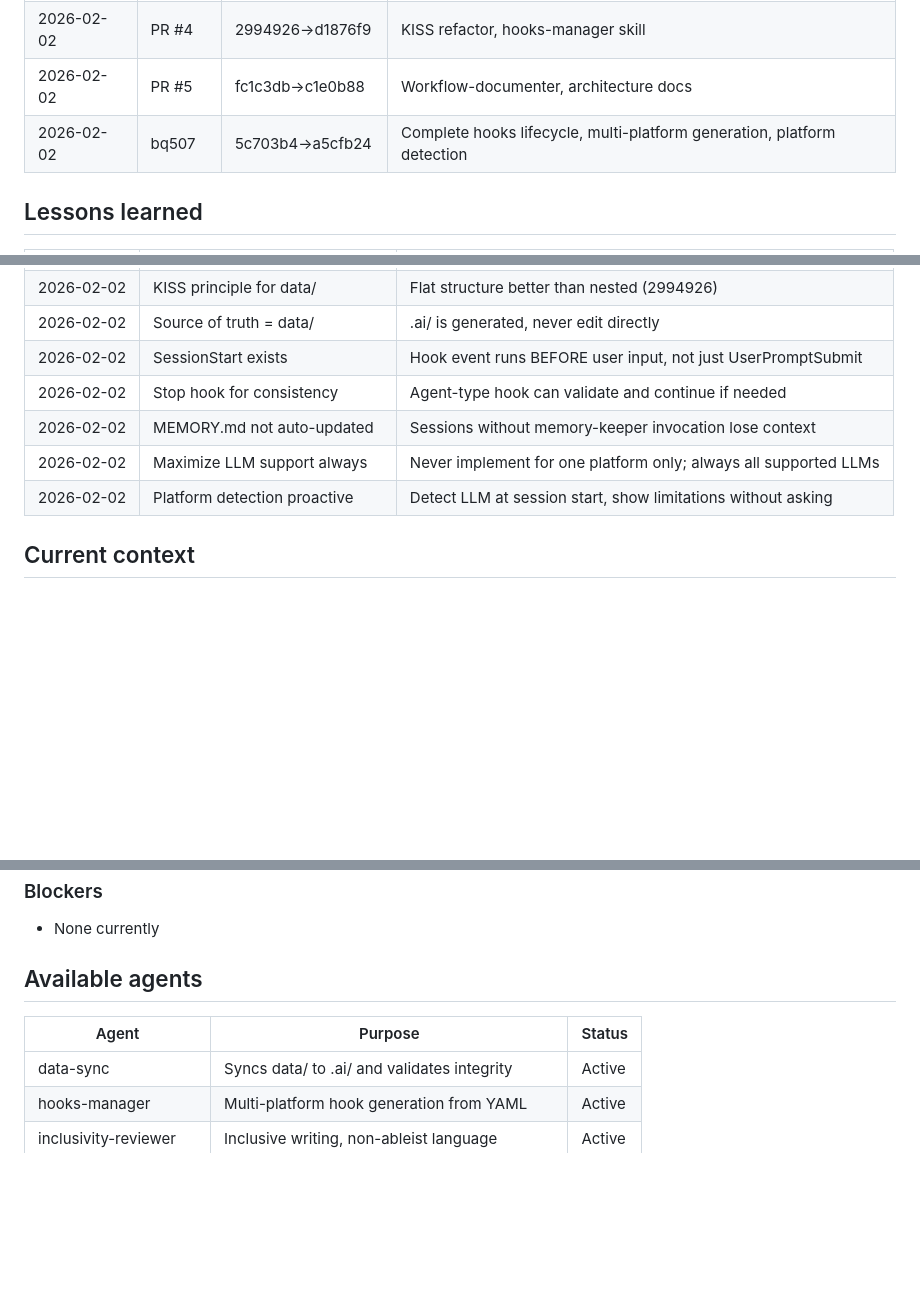
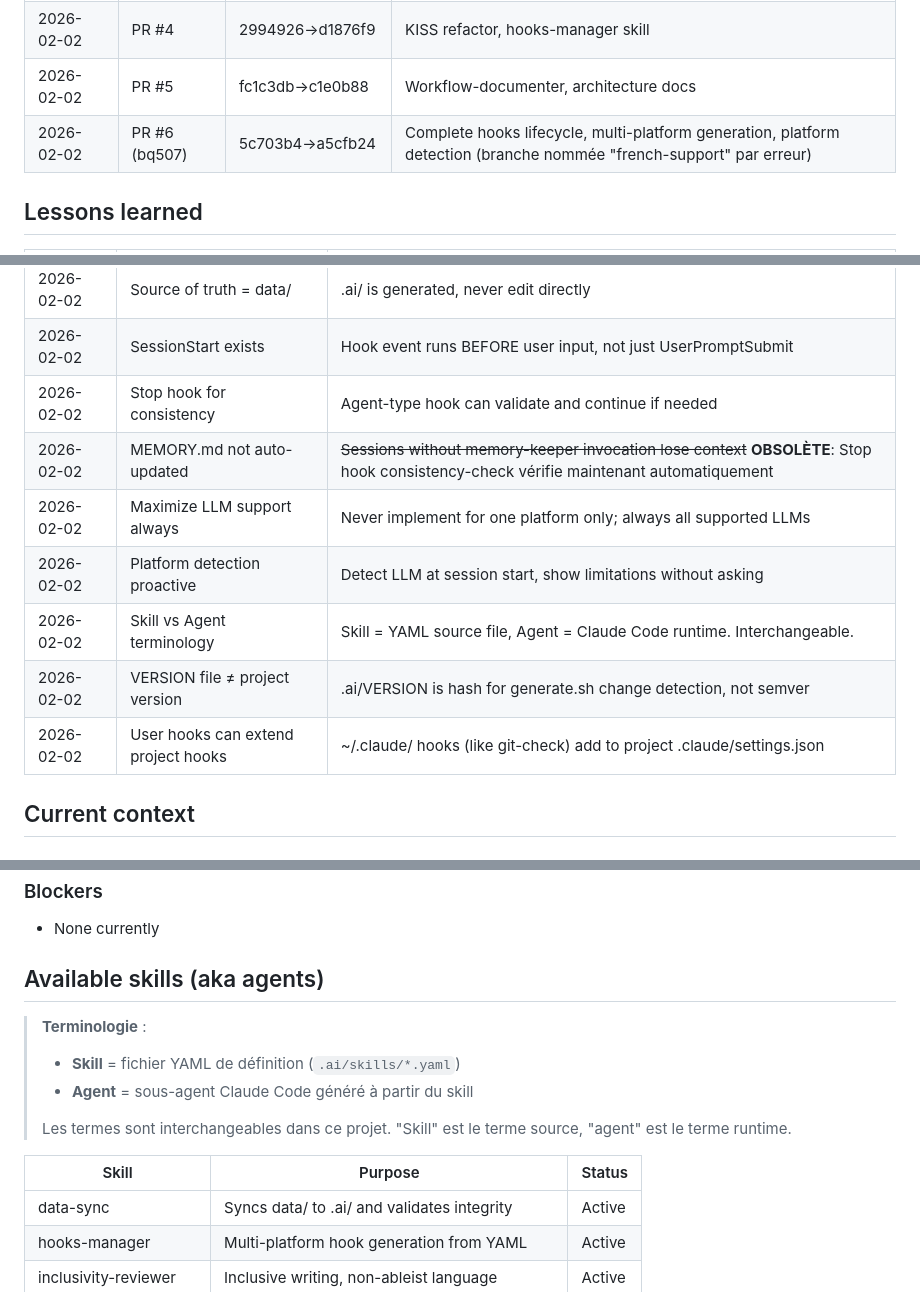
Before and after one commit to jmchantrein/Meta-prompt-LLM, a Markdown page: .ai/MEMORY.md, 3 parts joined by grey strips. Rendered like a GitHub page; blank space fills up the shorter version.

Commit message:
docs(memory): clarify 6 inconsistencies identified in session
Clarifications made:
- VERSION file vs project semantic version (different concepts)
- Session bq507 naming error noted (branch=french-support, content=hooks)
- Skill vs Agent terminology explained (source vs runtime)
- Stop hook note about user hooks extension
- Obsolete lesson marked (MEMORY.md auto-check now exists)
- 3 new lessons learned added

@future-self: MEMORY.md is now cleaner and more accurate

https://claude.ai/code/session_01L8hxbkAQ8TwQ5aQJwMrfgN

```diff
--- a/.ai/MEMORY.md
+++ b/.ai/MEMORY.md
@@ -72,7 +74,7 @@ A framework for creating, modifying, and maintaining prompt collections with:
 | 2026-02-01 | - | 15bd248→0fa9ba7 | Socratic-tutor prompt, audit fixes |
 | 2026-02-02 | PR #4 | 2994926→d1876f9 | KISS refactor, hooks-manager skill |
 | 2026-02-02 | PR #5 | fc1c3db→c1e0b88 | Workflow-documenter, architecture docs |
-| 2026-02-02 | bq507 | 5c703b4→a5cfb24 | Complete hooks lifecycle, multi-platform generation, platform detection |
+| 2026-02-02 | PR #6 (bq507) | 5c703b4→a5cfb24 | Complete hooks lifecycle, multi-platform generation, platform detection (branche nommée "french-support" par erreur) |
 
 ## Lessons learned
 
@@ -85,9 +87,12 @@ A framework for creating, modifying, and maintaining prompt collections with:
 | 2026-02-02 | Source of truth = data/ | .ai/ is generated, never edit directly |
 | 2026-02-02 | SessionStart exists | Hook event runs BEFORE user input, not just UserPromptSubmit |
 | 2026-02-02 | Stop hook for consistency | Agent-type hook can validate and continue if needed |
-| 2026-02-02 | MEMORY.md not auto-updated | Sessions without memory-keeper invocation lose context |
+| 2026-02-02 | MEMORY.md not auto-updated | ~~Sessions without memory-keeper invocation lose context~~ **OBSOLÈTE**: Stop hook consistency-check vérifie maintenant automatiquement |
 | 2026-02-02 | Maximize LLM support always | Never implement for one platform only; always all supported LLMs |
 | 2026-02-02 | Platform detection proactive | Detect LLM at session start, show limitations without asking |
+| 2026-02-02 | Skill vs Agent terminology | Skill = YAML source file, Agent = Claude Code runtime. Interchangeable. |
+| 2026-02-02 | VERSION file ≠ project version | .ai/VERSION is hash for generate.sh change detection, not semver |
+| 2026-02-02 | User hooks can extend project hooks | ~/.claude/ hooks (like git-check) add to project .claude/settings.json |
 
 ## Current context
 
@@ -108,9 +113,15 @@ A framework for creating, modifying, and maintaining prompt collections with:
 
 - None currently
 
-## Available agents
+## Available skills (aka agents)
 
-| Agent | Purpose | Status |
+> **Terminologie** :
+> - **Skill** = fichier YAML de définition (`.ai/skills/*.yaml`)
+> - **Agent** = sous-agent Claude Code généré à partir du skill
+>
+> Les termes sont interchangeables dans ce projet. "Skill" est le terme source, "agent" est le terme runtime.
+
+| Skill | Purpose | Status |
 |-------|---------|--------|
 | data-sync | Syncs data/ to .ai/ and validates integrity | Active |
 | hooks-manager | Multi-platform hook generation from YAML | Active |
```
Also changed, not shown: other parts of .ai/MEMORY.md (+4 -1 lines).
